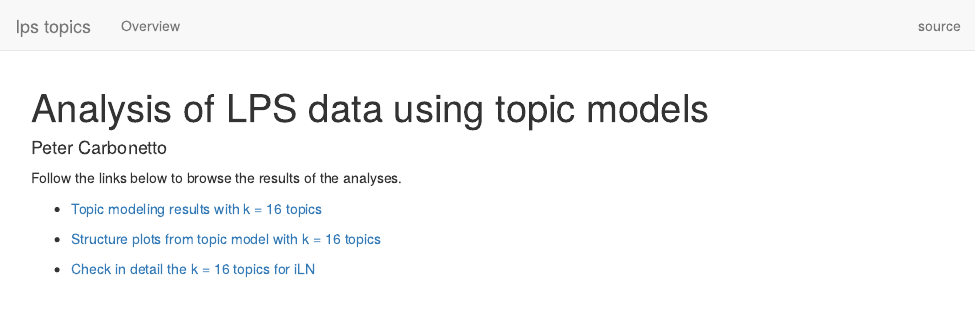
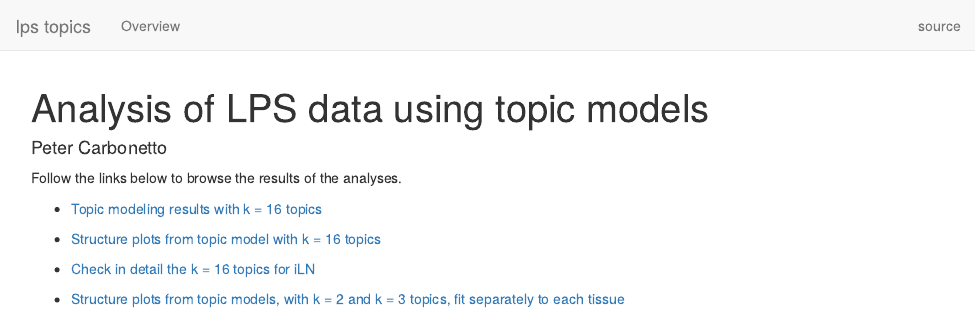
Before and after one commit to pcarbo/lps, an R Markdown document (analysis/index.Rmd): the page in a window 1100 px wide, from its top. Rendered offline with R 4.5, knitr and Pandoc, with nearby package versions; drawn as R Markdown's standard HTML page in place of the format the file asks for.

Commit message:
workflowr::wflow_publish("index.Rmd")

```diff
--- a/analysis/index.Rmd
+++ b/analysis/index.Rmd
@@ -12,3 +12,5 @@ Follow the links below to browse the results of the analyses.
 + [Structure plots from topic model with k = 16 topics](structure_plots_topic_model_k16.html)
 
 + [Check in detail the k = 16 topics for iLN](check_iln_k16.html)
+
++ [Structure plots from topic models, with k = 2 and k = 3 topics, fit separately to each tissue](examine_per_tissue_topics.html)
```
